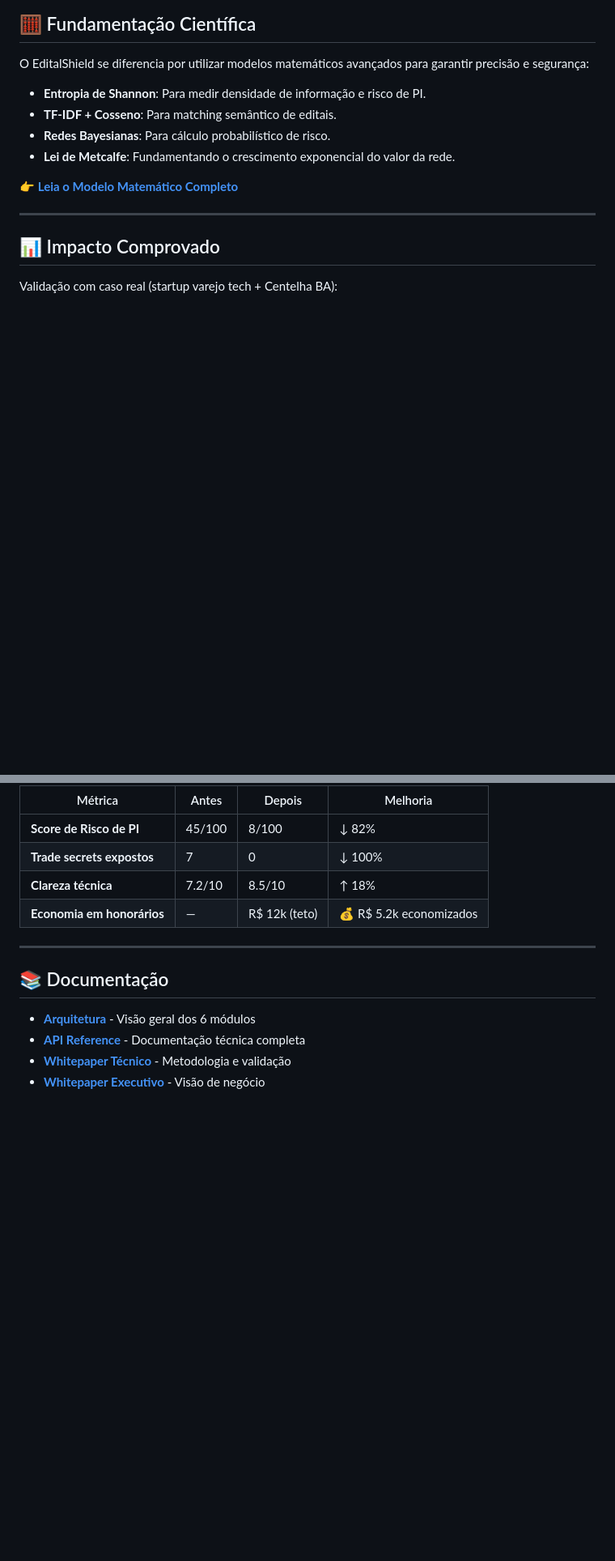
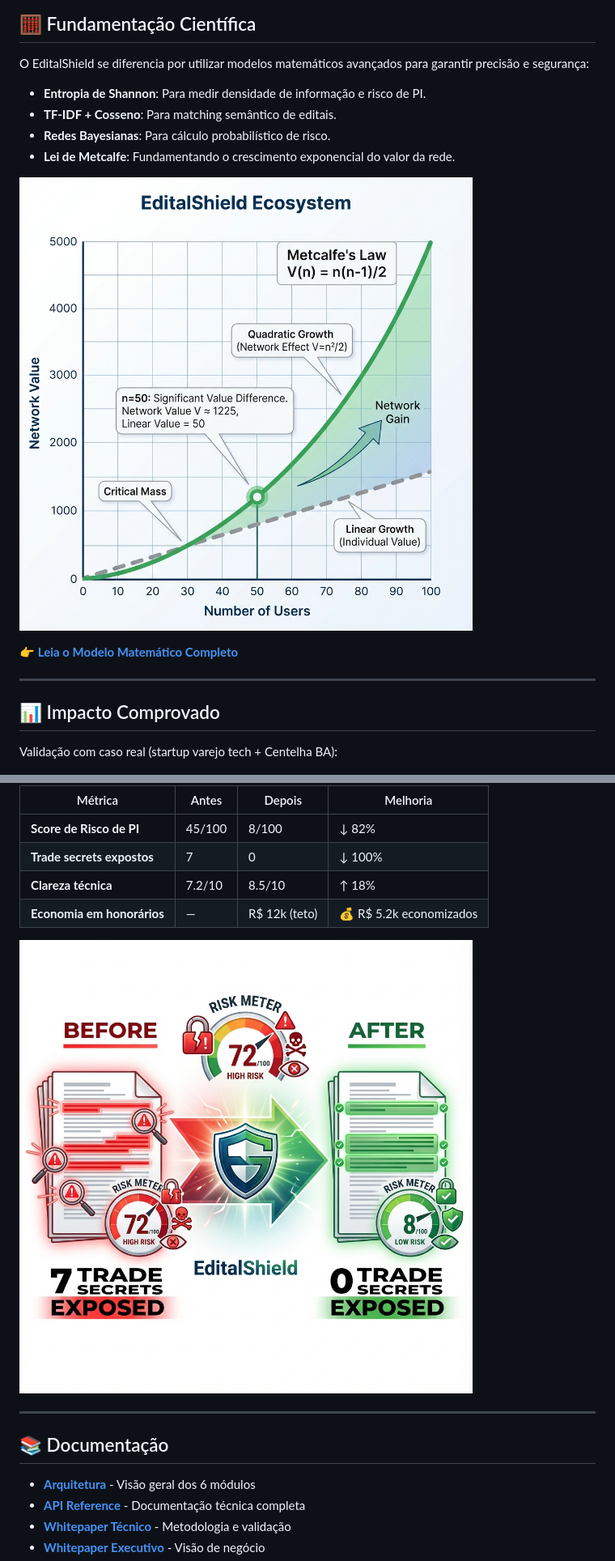
Before and after one commit to SH1W4/editalshield, a Markdown page: README.md, 2 parts joined by grey strips. Shown: that part at 81% size. GitHub-like rendering; blank space fills up the shorter version.

Commit message:
docs: add new images to README (network_effect, before_after)

```diff
--- a/README.md
+++ b/README.md
@@ -174,6 +174,8 @@ O EditalShield se diferencia por utilizar modelos matemáticos avançados para g
 - **Redes Bayesianas**: Para cálculo probabilístico de risco.
 - **Lei de Metcalfe**: Fundamentando o crescimento exponencial do valor da rede.
 
+![Efeito de Rede - Lei de Metcalfe](docs/images/network_effect.png)
+
 👉 **[Leia o Modelo Matemático Completo](MATHEMATICAL_MODEL.md)**
 
 ---
@@ -188,6 +190,8 @@ Validação com caso real (startup varejo tech + Centelha BA):
 | **Trade secrets expostos** | 7 | 0 | ↓ 100% |
 | **Clareza técnica** | 7.2/10 | 8.5/10 | ↑ 18% |
 | **Economia em honorários** | — | R$ 12k (teto) | 💰 R$ 5.2k economizados |
+
+![Comparação Antes e Depois](docs/images/before_after.png)
 
 ---
 
```
